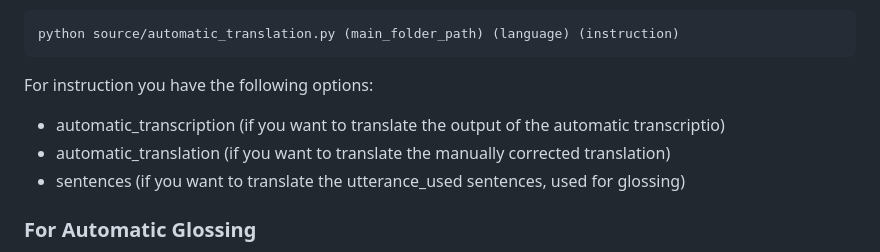
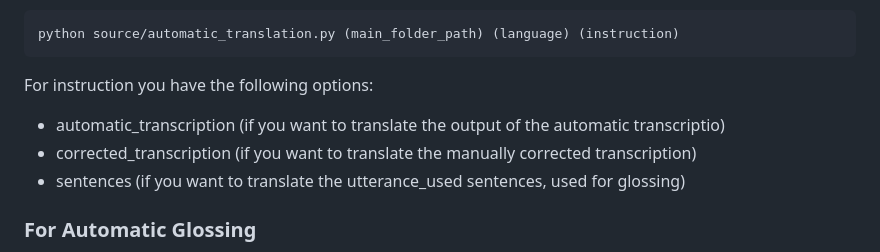
Before and after one commit to camelo-cruz/workflow, a Markdown page: readme.md, the part around the change. Rendered like a GitHub page.

```diff
--- a/readme.md
+++ b/readme.md
@@ -145,7 +145,7 @@ python source/automatic_translation.py (main_folder_path) (language) (instructio
 For instruction you have the following options:
 
 - automatic_transcription (if you want to translate the output of the automatic transcriptio)
-- automatic_translation (if you want to translate the manually corrected translation)
+- corrected_transcription (if you want to translate the manually corrected transcription)
 - sentences (if you want to translate the utterance_used sentences, used for glossing)
 
 ### For Automatic Glossing
```
